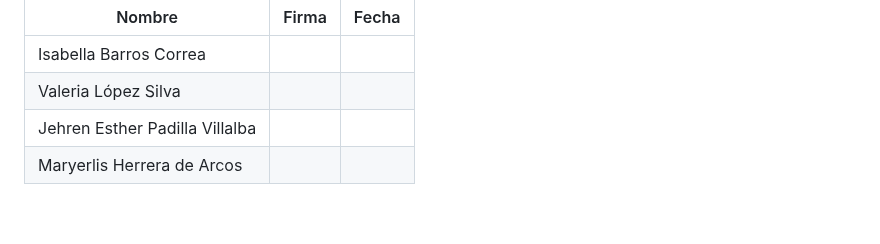
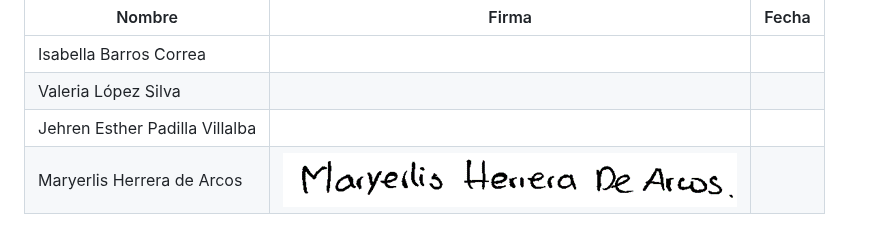
Before and after one commit to maryerlisherrera-cmd/Pawlogic, a Markdown page: docs/Acta_de_Entendimiento.md, the part around the change. GitHub-like rendering; pictures changed too: docs/image-1.png (added).

Commit message:
imagen de firma maryerlis herrera del acta de entendimiento

```diff
--- a/docs/Acta_de_Entendimiento.md
+++ b/docs/Acta_de_Entendimiento.md
@@ -52,4 +52,4 @@ Con su firma, las integrantes confirman que participaron en la reunión y están
 | Isabella Barros Correa | | |
 | Valeria López Silva | | |
 | Jehren Esther Padilla Villalba | | |
-| Maryerlis Herrera de Arcos | | |
+| Maryerlis Herrera de Arcos |![alt text](image-1.png) | |
```
